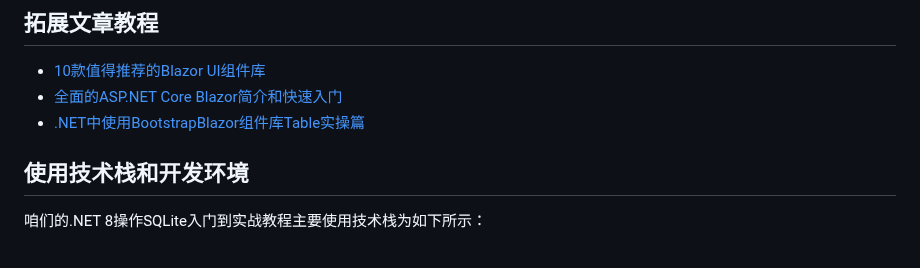
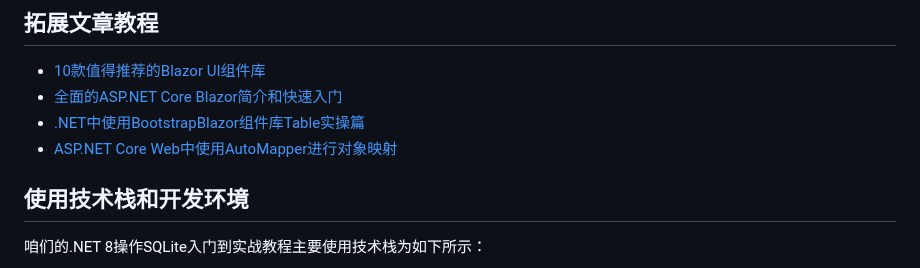
Before and after one commit to YSGStudyHards/EasySQLite, a Markdown page: README.md, the part around the change. Rendered like a GitHub page.

```diff
--- a/README.md
+++ b/README.md
@@ -49,6 +49,7 @@ SQLite是一个轻量级的嵌入式关系型数据库，它以一个小型的C
 - [10款值得推荐的Blazor UI组件库](https://mp.weixin.qq.com/s/HHqkwpXIi7p3K5eUnTcLTw)
 - [全面的ASP.NET Core Blazor简介和快速入门](https://mp.weixin.qq.com/s/hcZBhbTab02HqWqryB_oEA)
 - [.NET中使用BootstrapBlazor组件库Table实操篇](https://mp.weixin.qq.com/s/qFHUC9UKg_2wY2jSthI9Kw)
+- [ASP.NET Core Web中使用AutoMapper进行对象映射](https://mp.weixin.qq.com/s/i4Wn0ox22gIffB8UwoBZXQ)
 
 ## 使用技术栈和开发环境
 咱们的.NET 8操作SQLite入门到实战教程主要使用技术栈为如下所示：
```
